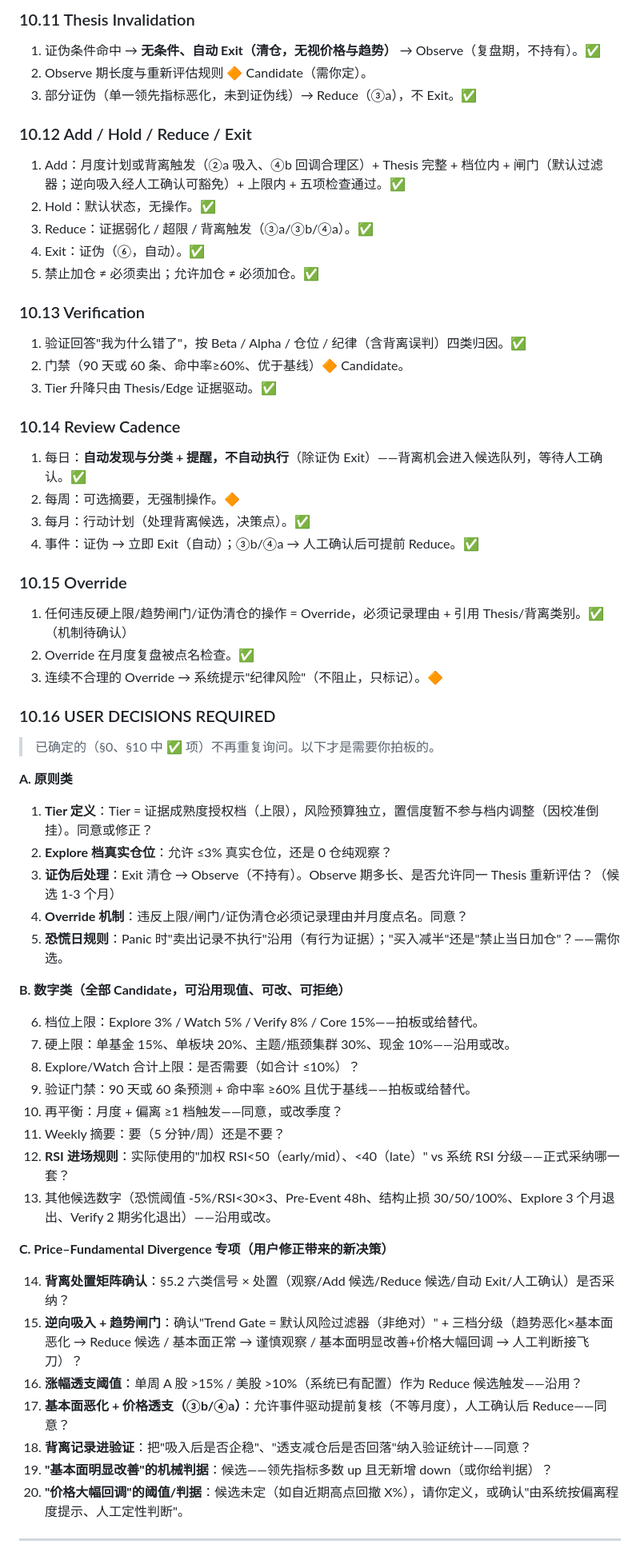
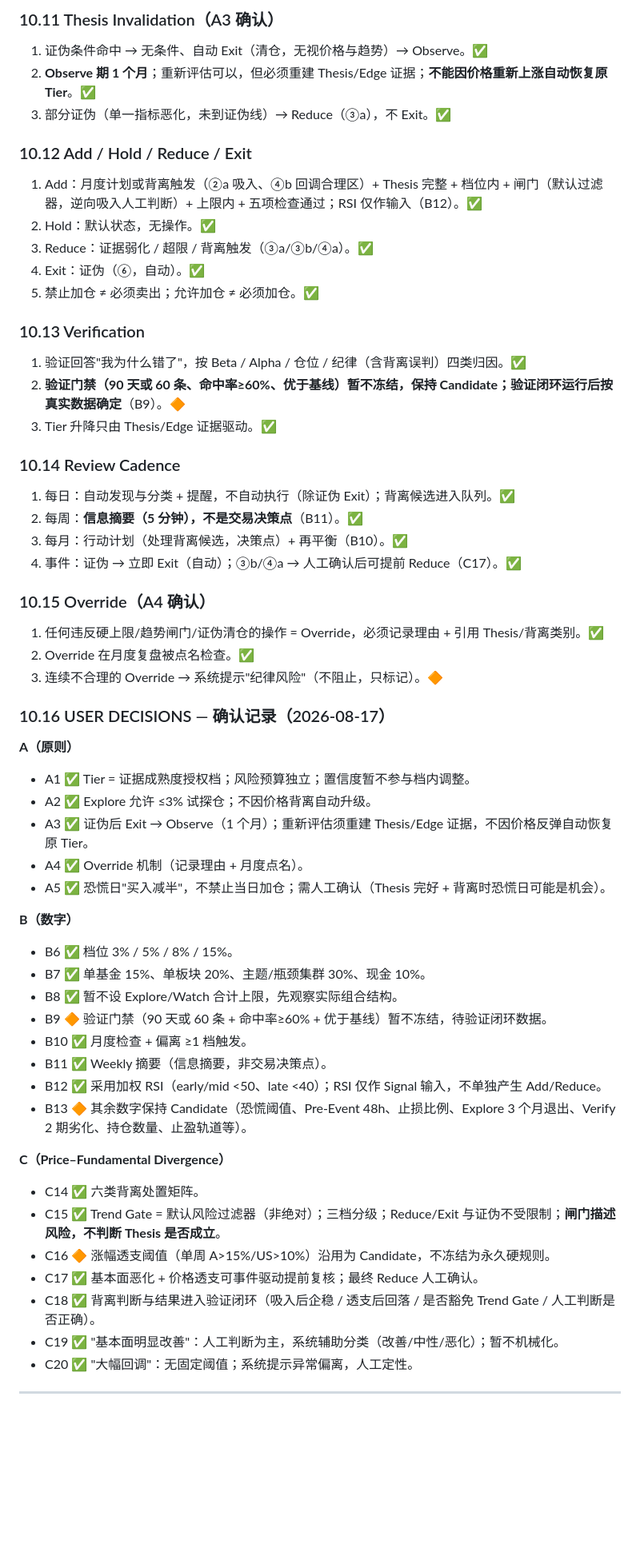
Before and after one commit to Cming592679/investment-dashboard, a Markdown page: INVESTMENT_RULEBOOK_DRAFT.md, the part around one of its changes. Shown at 80% size. GitHub-like rendering; blank space fills up the shorter version.

```diff
--- a/INVESTMENT_RULEBOOK_DRAFT.md
+++ b/INVESTMENT_RULEBOOK_DRAFT.md
@@ -414,13 +408,13 @@
 
-### 10.11 Thesis Invalidation
+### 10.11 Thesis Invalidation（A3 确认）
 
-1. 证伪条件命中 → **无条件、自动 Exit（清仓，无视价格与趋势）** → Observe（复盘期，不持有）。✅
-2. Observe 期长度与重新评估规则 🔶 Candidate（需你定）。
-3. 部分证伪（单一领先指标恶化，未到证伪线）→ Reduce（③a），不 Exit。✅
+1. 证伪条件命中 → 无条件、自动 Exit（清仓，无视价格与趋势）→ Observe。✅
+2. **Observe 期 1 个月**；重新评估可以，但必须重建 Thesis/Edge 证据；**不能因价格重新上涨自动恢复原 Tier**。✅
+3. 部分证伪（单一指标恶化，未到证伪线）→ Reduce（③a），不 Exit。✅
 
 ### 10.12 Add / Hold / Reduce / Exit
 
-1. Add：月度计划或背离触发（②a 吸入、④b 回调合理区）+ Thesis 完整 + 档位内 + 闸门（默认过滤器；逆向吸入经人工确认可豁免）+ 上限内 + 五项检查通过。✅
+1. Add：月度计划或背离触发（②a 吸入、④b 回调合理区）+ Thesis 完整 + 档位内 + 闸门（默认过滤器，逆向吸入人工判断）+ 上限内 + 五项检查通过；RSI 仅作输入（B12）。✅
 2. Hold：默认状态，无操作。✅
 3. Reduce：证据弱化 / 超限 / 背离触发（③a/③b/④a）。✅
 4. Exit：证伪（⑥，自动）。✅
@@ -429,54 +423,52 @@
 ### 10.13 Verification
 
 1. 验证回答"我为什么错了"，按 Beta / Alpha / 仓位 / 纪律（含背离误判）四类归因。✅
-2. 门禁（90 天或 60 条、命中率≥60%、优于基线）🔶 Candidate。
+2. **验证门禁（90 天或 60 条、命中率≥60%、优于基线）暂不冻结，保持 Candidate；验证闭环运行后按真实数据确定**（B9）。🔶
 3. Tier 升降只由 Thesis/Edge 证据驱动。✅
 
 ### 10.14 Review Cadence
 
-1. 每日：**自动发现与分类 + 提醒，不自动执行**（除证伪 Exit）——背离机会进入候选队列，等待人工确认。✅
-2. 每周：可选摘要，无强制操作。🔶
-3. 每月：行动计划（处理背离候选，决策点）。✅
-4. 事件：证伪 → 立即 Exit（自动）；③b/④a → 人工确认后可提前 Reduce。✅
+1. 每日：自动发现与分类 + 提醒，不自动执行（除证伪 Exit）；背离候选进入队列。✅
+2. 每周：**信息摘要（5 分钟），不是交易决策点**（B11）。✅
+3. 每月：行动计划（处理背离候选，决策点）+ 再平衡（B10）。✅
+4. 事件：证伪 → 立即 Exit（自动）；③b/④a → 人工确认后可提前 Reduce（C17）。✅
 
-### 10.15 Override
+### 10.15 Override（A4 确认）
 
-1. 任何违反硬上限/趋势闸门/证伪清仓的操作 = Override，必须记录理由 + 引用 Thesis/背离类别。✅（机制待确认）
+1. 任何违反硬上限/趋势闸门/证伪清仓的操作 = Override，必须记录理由 + 引用 Thesis/背离类别。✅
 2. Override 在月度复盘被点名检查。✅
 3. 连续不合理的 Override → 系统提示"纪律风险"（不阻止，只标记）。🔶
 
-### 10.16 USER DECISIONS REQUIRED
+### 10.16 USER DECISIONS — 确认记录（2026-08-17）
 
-> 已确定的（§0、§10 中 ✅ 项）不再重复询问。以下才是需要你拍板的。
+**A（原则）**
 
-**A. 原则类**
+- A1 ✅ Tier = 证据成熟度授权档；风险预算独立；置信度暂不参与档内调整。
+- A2 ✅ Explore 允许 ≤3% 试探仓；不因价格背离自动升级。
+- A3 ✅ 证伪后 Exit → Observe（1 个月）；重新评估须重建 Thesis/Edge 证据，不因价格反弹自动恢复原 Tier。
+- A4 ✅ Override 机制（记录理由 + 月度点名）。
+- A5 ✅ 恐慌日"买入减半"，不禁止当日加仓；需人工确认（Thesis 完好 + 背离时恐慌日可能是机会）。
 
-1. **Tier 定义**：Tier = 证据成熟度授权档（上限），风险预算独立，置信度暂不参与档内调整（因校准倒挂）。同意或修正？
-2. **Explore 档真实仓位**：允许 ≤3% 真实仓位，还是 0 仓纯观察？
-3. **证伪后处理**：Exit 清仓 → Observe（不持有）。Observe 期多长、是否允许同一 Thesis 重新评估？（候选 1-3 个月）
-4. **Override 机制**：违反上限/闸门/证伪清仓必须记录理由并月度点名。同意？
-5. **恐慌日规则**：Panic 时"卖出记录不执行"沿用（有行为证据）；"买入减半"还是"禁止当日加仓"？——需你选。
+**B（数字）**
 
-**B. 数字类（全部 Candidate，可沿用现值、可改、可拒绝）**
+- B6 ✅ 档位 3% / 5% / 8% / 15%。
+- B7 ✅ 单基金 15%、单板块 20%、主题/瓶颈集群 30%、现金 10%。
+- B8 ✅ 暂不设 Explore/Watch 合计上限，先观察实际组合结构。
+- B9 🔶 验证门禁（90 天或 60 条 + 命中率≥60% + 优于基线）暂不冻结，待验证闭环数据。
+- B10 ✅ 月度检查 + 偏离 ≥1 档触发。
+- B11 ✅ Weekly 摘要（信息摘要，非交易决策点）。
+- B12 ✅ 采用加权 RSI（early/mid <50、late <40）；RSI 仅作 Signal 输入，不单独产生 Add/Reduce。
+- B13 🔶 其余数字保持 Candidate（恐慌阈值、Pre-Event 48h、止损比例、Explore 3 个月退出、Verify 2 期劣化、持仓数量、止盈轨道等）。
 
-6. 档位上限：Explore 3% / Watch 5% / Verify 8% / Core 15%——拍板或给替代。
-7. 硬上限：单基金 15%、单板块 20%、主题/瓶颈集群 30%、现金 10%——沿用或改。
-8. Explore/Watch 合计上限：是否需要（如合计 ≤10%）？
-9. 验证门禁：90 天或 60 条预测 + 命中率 ≥60% 且优于基线——拍板或给替代。
-10. 再平衡：月度 + 偏离 ≥1 档触发——同意，或改季度？
-11. Weekly 摘要：要（5 分钟/周）还是不要？
-12. **RSI 进场规则**：实际使用的"加权 RSI<50（early/mid）、<40（late）" vs 系统 RSI 分级——正式采纳哪一套？
-13. 其他候选数字（恐慌阈值 -5%/RSI<30×3、Pre-Event 48h、结构止损 30/50/100%、Explore 3 个月退出、Verify 2 期劣化退出）——沿用或改。
+**C（Price–Fundamental Divergence）**
 
-**C. Price–Fundamental Divergence 专项（用户修正带来的新决策）**
-
-14. **背离处置矩阵确认**：§5.2 六类信号 × 处置（观察/Add 候选/Reduce 候选/自动 Exit/人工确认）是否采纳？
-15. **逆向吸入 + 趋势闸门**：确认"Trend Gate = 默认风险过滤器（非绝对）" + 三档分级（趋势恶化×基本面恶化 → Reduce 候选 / 基本面正常 → 谨慎观察 / 基本面明显改善+价格大幅回调 → 人工判断接飞刀）？
-16. **涨幅透支阈值**：单周 A 股 >15% / 美股 >10%（系统已有配置）作为 Reduce 候选触发——沿用？
-17. **基本面恶化 + 价格透支（③b/④a）**：允许事件驱动提前复核（不等月度），人工确认后 Reduce——同意？
-18. **背离记录进验证**：把"吸入后是否企稳"、"透支减仓后是否回落"纳入验证统计——同意？
-19. **"基本面明显改善"的机械判据**：候选——领先指标多数 up 且无新增 down（或你给判据）？
-20. **"价格大幅回调"的阈值/判据**：候选未定（如自近期高点回撤 X%），请你定义，或确认"由系统按偏离程度提示、人工定性判断"。
+- C14 ✅ 六类背离处置矩阵。
+- C15 ✅ Trend Gate = 默认风险过滤器（非绝对）；三档分级；Reduce/Exit 与证伪不受限制；**闸门描述风险，不判断 Thesis 是否成立**。
+- C16 🔶 涨幅透支阈值（单周 A>15%/US>10%）沿用为 Candidate，不冻结为永久硬规则。
+- C17 ✅ 基本面恶化 + 价格透支可事件驱动提前复核；最终 Reduce 人工确认。
+- C18 ✅ 背离判断与结果进入验证闭环（吸入后企稳 / 透支后回落 / 是否豁免 Trend Gate / 人工判断是否正确）。
+- C19 ✅ "基本面明显改善"：人工判断为主，系统辅助分类（改善/中性/恶化）；暂不机械化。
+- C20 ✅ "大幅回调"：无固定阈值；系统提示异常偏离，人工定性。
 
 ---
 
```
Also changed, not shown: other parts of INVESTMENT_RULEBOOK_DRAFT.md (+206 -211 lines).
